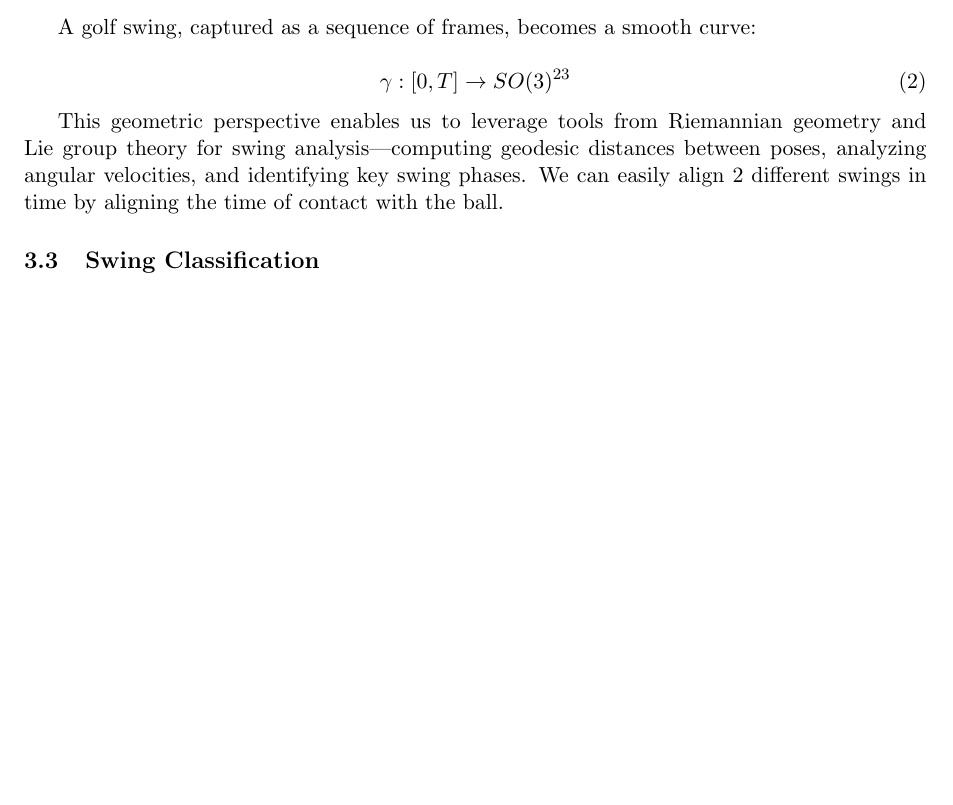
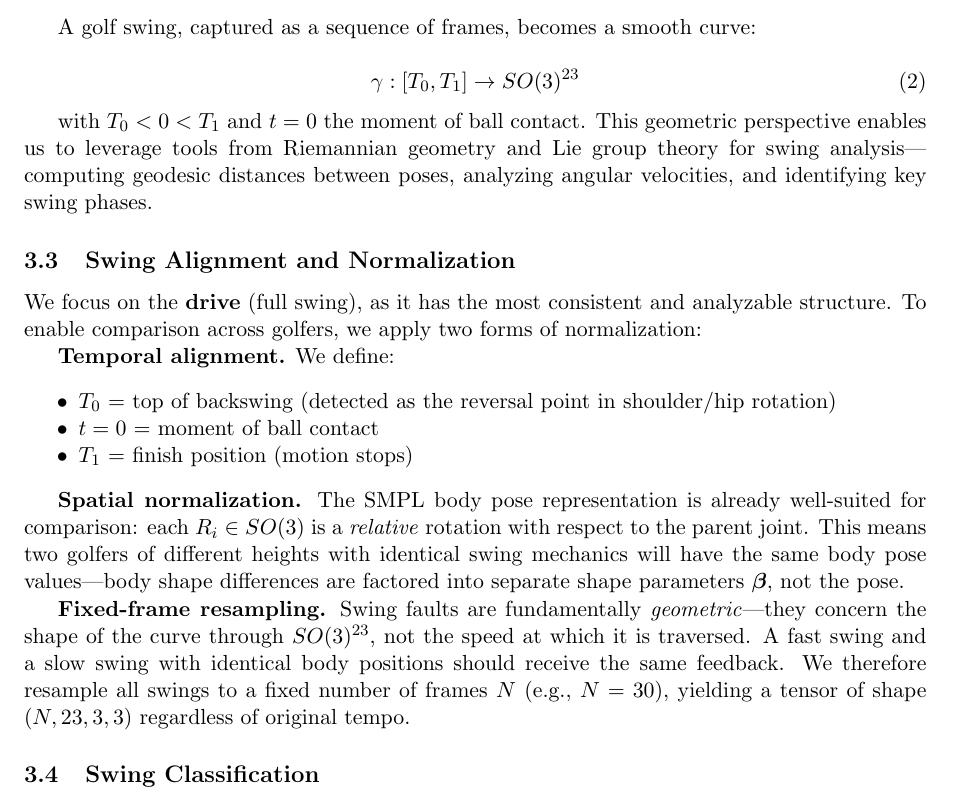
Before and after one commit to AllenGrahamHart/golf, a LaTeX document (proposal/main.tex): part of page 2 of 2, cut so that both start at the same text, the shorter picture padded with empty space. Compiled offline with pdfLaTeX.

Commit message:
Add swing alignment and normalization section to proposal
- Temporal alignment: T₀ = top of backswing, t=0 = impact, T₁ = finish
- Spatial normalization: relative rotations factor out body shape
- Fixed-frame resampling: swing faults are geometric, not speed-dependent

Co-Authored-By: Claude Opus 4.5 <noreply@anthropic.com>

```diff
--- a/proposal/main.tex
+++ b/proposal/main.tex
@@ -58,10 +58,25 @@ The pose parameter $\boldsymbol{\theta}$ consists of 23 rotation matrices $\{R_i
 A golf swing, captured as a sequence of frames, becomes a smooth curve:
 
 \begin{equation}
-    \gamma: [0, T] \rightarrow SO(3)^{23}
+    \gamma: [T_0, T_1] \rightarrow SO(3)^{23}
 \end{equation}
 
-This geometric perspective enables us to leverage tools from Riemannian geometry and Lie group theory for swing analysis---computing geodesic distances between poses, analyzing angular velocities, and identifying key swing phases. We can easily align 2 different swings in time by aligning the time of contact with the ball.
+with $T_0 < 0 < T_1$ and $t=0$ the moment of ball contact. This geometric perspective enables us to leverage tools from Riemannian geometry and Lie group theory for swing analysis---computing geodesic distances between poses, analyzing angular velocities, and identifying key swing phases.
+
+\subsection{Swing Alignment and Normalization}
+
+We focus on the \textbf{drive} (full swing), as it has the most consistent and analyzable structure. To enable comparison across golfers, we apply two forms of normalization:
+
+\textbf{Temporal alignment.} We define:
+\begin{itemize}[noitemsep]
+    \item $T_0$ = top of backswing (detected as the reversal point in shoulder/hip rotation)
+    \item $t = 0$ = moment of ball contact
+    \item $T_1$ = finish position (motion stops)
+\end{itemize}
+
+\textbf{Spatial normalization.} The SMPL body pose representation is already well-suited for comparison: each $R_i \in SO(3)$ is a \emph{relative} rotation with respect to the parent joint. This means two golfers of different heights with identical swing mechanics will have the same body pose values---body shape differences are factored into separate shape parameters $\boldsymbol{\beta}$, not the pose.
+
+\textbf{Fixed-frame resampling.} Swing faults are fundamentally \emph{geometric}---they concern the shape of the curve through $SO(3)^{23}$, not the speed at which it is traversed. A fast swing and a slow swing with identical body positions should receive the same feedback. We therefore resample all swings to a fixed number of frames $N$ (e.g., $N=30$), yielding a tensor of shape $(N, 23, 3, 3)$ regardless of original tempo.
 
 \subsection{Swing Classification}
 
```
Also changed, not shown: proposal/main.pdf.
